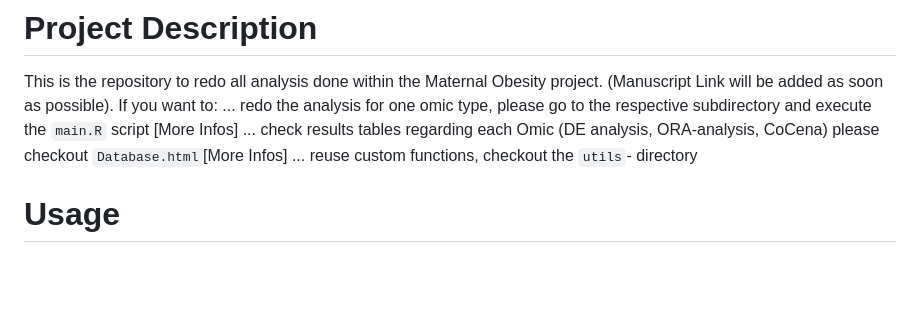
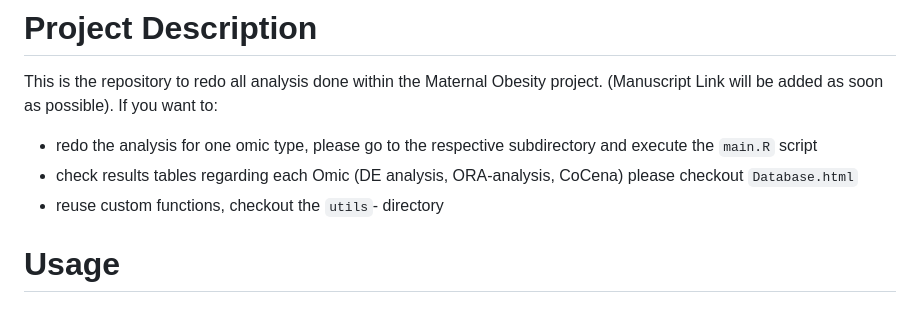
Before and after one commit to LeaSeep/MaternalObesity, a Markdown page: README.md, the part around the change. GitHub-like rendering; blank space fills up the shorter version.

```diff
--- a/README.md
+++ b/README.md
@@ -2,9 +2,9 @@
 This is the repository to redo all analysis done within the Maternal Obesity project.
 (Manuscript Link will be added as soon as possible).
 If you want to:
-... redo the analysis for one omic type, please go to the respective subdirectory and execute the `main.R` script [More Infos]
-... check results tables regarding each Omic (DE analysis, ORA-analysis, CoCena) please checkout `Database.html`[More Infos]
-... reuse custom functions, checkout the `utils`- directory
+- redo the analysis for one omic type, please go to the respective subdirectory and execute the `main.R` script
+- check results tables regarding each Omic (DE analysis, ORA-analysis, CoCena) please checkout `Database.html`
+- reuse custom functions, checkout the `utils`- directory
 
 # Usage
 ## Run main analysis
```
